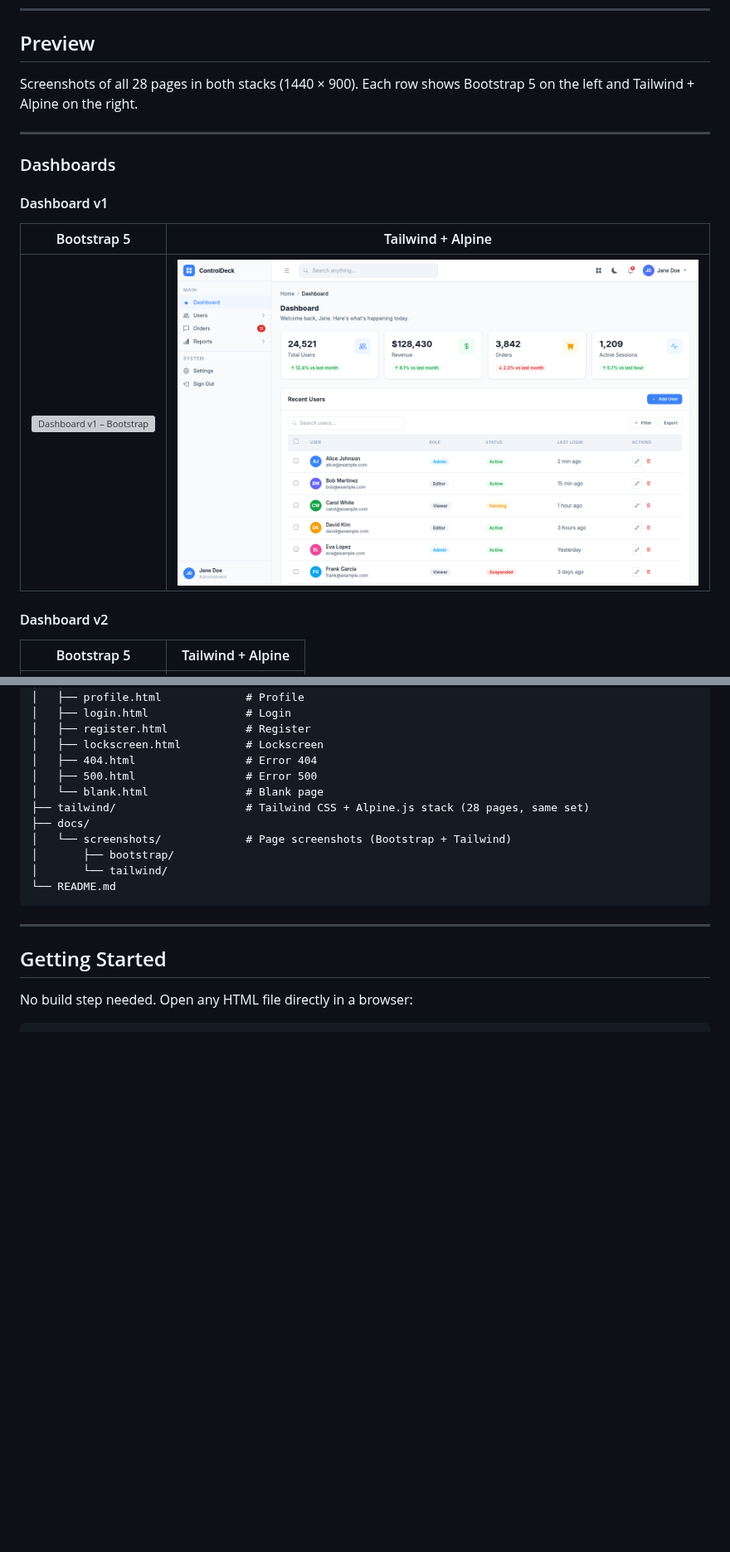
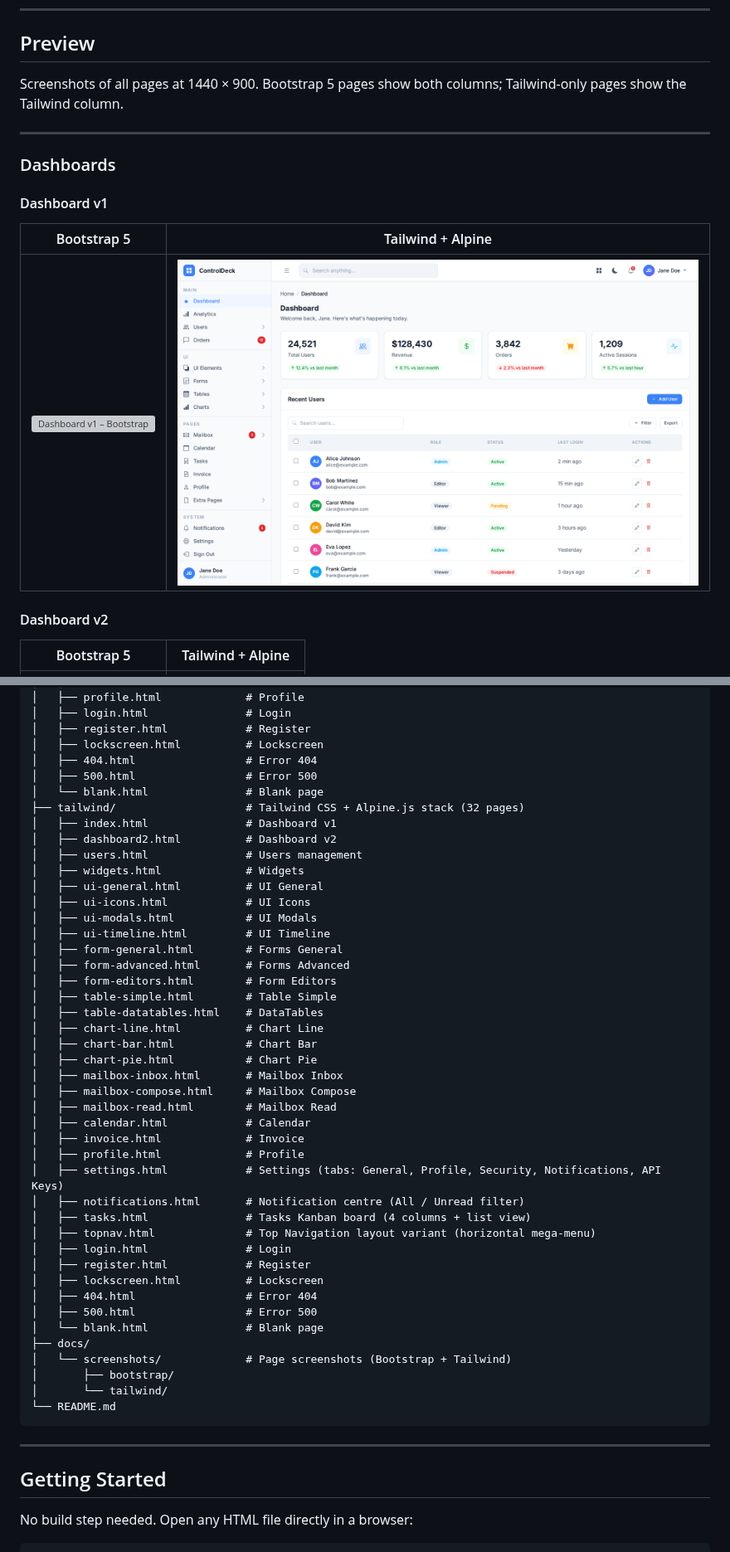
Before and after one commit to md-riaz/ControlDeck-Pro, a Markdown page: README.md, 2 parts joined by grey strips. Shown at 83% size. GitHub-like rendering; pictures changed too: docs/screenshots/tailwind/dashboard-v1.png; blank space fills up the shorter version; grey boxes are pictures that could not be loaded.

Commit message:
Add screenshots for new pages and update README preview section
Co-authored-by: md-riaz <33659227+md-riaz@users.noreply.github.com>

```diff
--- a/README.md
+++ b/README.md
@@ -8,7 +8,7 @@ ControlDeck Pro is a production-quality admin panel design system with two compl
 
 ## Preview
 
-Screenshots of all 28 pages in both stacks (1440 × 900). Each row shows Bootstrap 5 on the left and Tailwind + Alpine on the right.
+Screenshots of all pages at 1440 × 900. Bootstrap 5 pages show both columns; Tailwind-only pages show the Tailwind column.
 
 ---
 
@@ -246,7 +270,39 @@ ControlDeck-Pro/
 │   ├── 404.html                 # Error 404
 │   ├── 500.html                 # Error 500
 │   └── blank.html               # Blank page
-├── tailwind/                    # Tailwind CSS + Alpine.js stack (28 pages, same set)
+├── tailwind/                    # Tailwind CSS + Alpine.js stack (32 pages)
+│   ├── index.html               # Dashboard v1
+│   ├── dashboard2.html          # Dashboard v2
+│   ├── users.html               # Users management
+│   ├── widgets.html             # Widgets
+│   ├── ui-general.html          # UI General
+│   ├── ui-icons.html            # UI Icons
+│   ├── ui-modals.html           # UI Modals
+│   ├── ui-timeline.html         # UI Timeline
+│   ├── form-general.html        # Forms General
+│   ├── form-advanced.html       # Forms Advanced
+│   ├── form-editors.html        # Form Editors
+│   ├── table-simple.html        # Table Simple
+│   ├── table-datatables.html    # DataTables
+│   ├── chart-line.html          # Chart Line
+│   ├── chart-bar.html           # Chart Bar
+│   ├── chart-pie.html           # Chart Pie
+│   ├── mailbox-inbox.html       # Mailbox Inbox
+│   ├── mailbox-compose.html     # Mailbox Compose
+│   ├── mailbox-read.html        # Mailbox Read
+│   ├── calendar.html            # Calendar
+│   ├── invoice.html             # Invoice
+│   ├── profile.html             # Profile
+│   ├── settings.html            # Settings (tabs: General, Profile, Security, Notifications, API Keys)
+│   ├── notifications.html       # Notification centre (All / Unread filter)
+│   ├── tasks.html               # Tasks Kanban board (4 columns + list view)
+│   ├── topnav.html              # Top Navigation layout variant (horizontal mega-menu)
+│   ├── login.html               # Login
+│   ├── register.html            # Register
+│   ├── lockscreen.html          # Lockscreen
+│   ├── 404.html                 # Error 404
+│   ├── 500.html                 # Error 500
+│   └── blank.html               # Blank page
 ├── docs/
 │   └── screenshots/             # Page screenshots (Bootstrap + Tailwind)
 │       ├── bootstrap/
```
Also changed, not shown: other parts of README.md (+25 -1 lines), docs/screenshots/tailwind/notifications.png (added), docs/screenshots/tailwind/settings.png (added), docs/screenshots/tailwind/tasks.png (added), docs/screenshots/tailwind/topnav.png (added).
